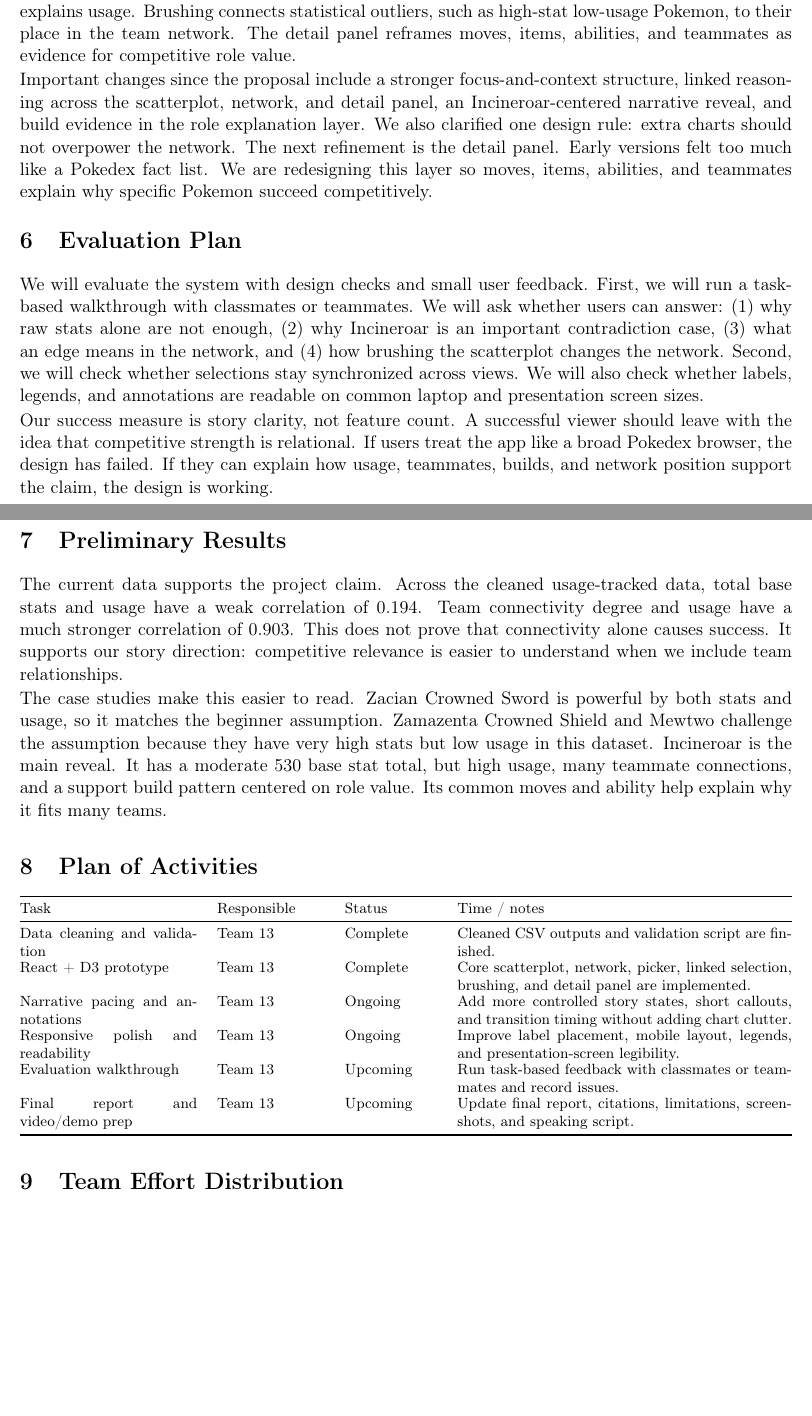
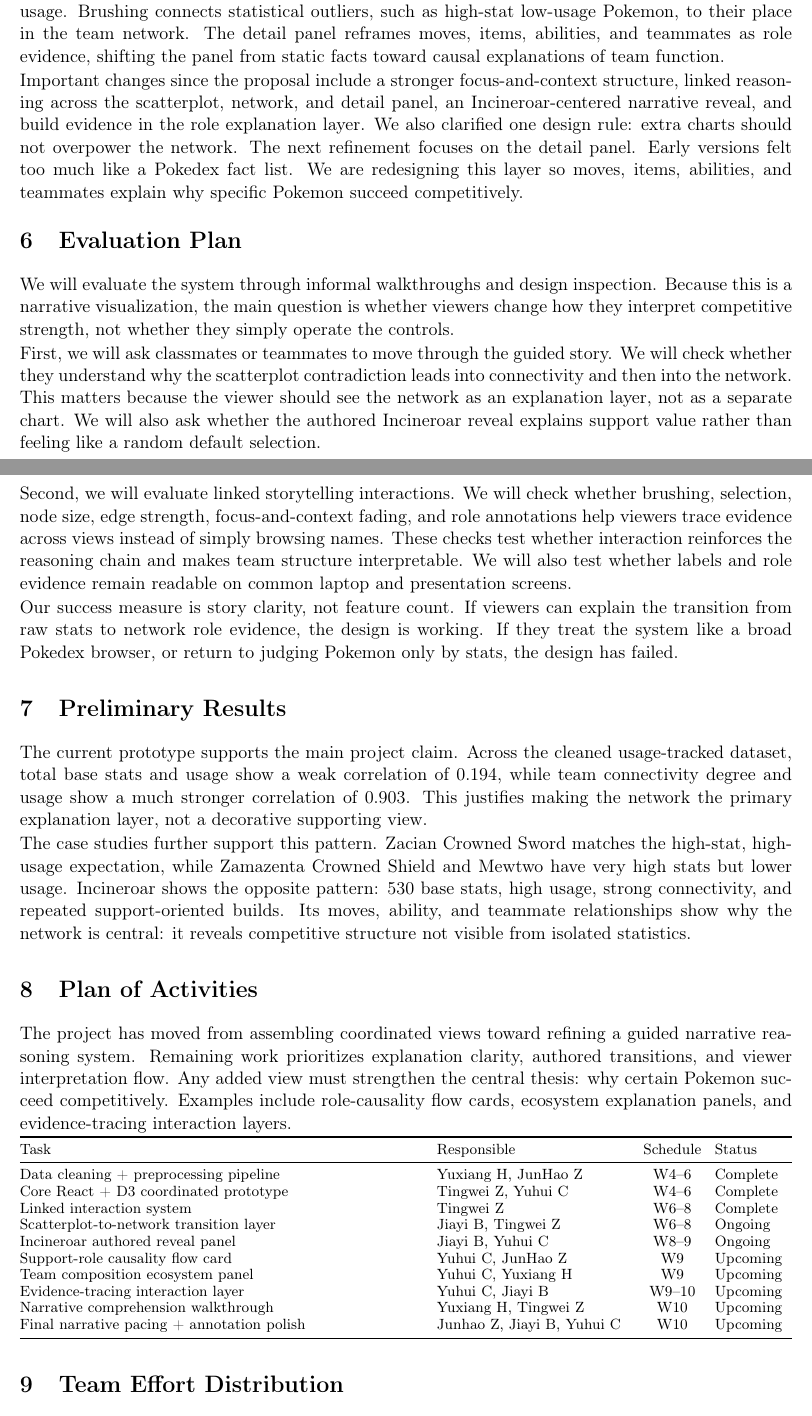
Before and after one commit to MaxCDX/ECS_163_final_team_13, a LaTeX document (report/team13progress.tex): two parts of pages 4 and 5 of 6 before the commit and two parts of pages 3 and 4 of 5 after it, joined at a grey line, cut so that both start at the same text, the shorter picture padded with empty space. Compiled offline with pdfLaTeX.

Commit message:
progress

```diff
--- a/report/team13progress.tex
+++ b/report/team13progress.tex
@@ -82 +97,2 @@ The force-directed network remains the main character. Node size shows usage per
 
+The supporting scatterplot stays smaller. It starts the contradiction: raw stat total weakly explains usage. Brushing connects statistical outliers, such as high-stat low-usage Pokemon, to their place in the team network. The detail panel reframes moves, items, abilities, and teammates as role evidence, shifting the panel from static facts toward causal explanations of team function.
@@ -84,39 +99,45 @@ The force-directed network remains the main character. Node size shows usage per
 
-The supporting scatterplot is intentionally smaller. It starts the contradiction: raw stat total weakly explains usage. Brushing connects statistical outliers, such as high-stat low-usage Pokemon, to their place in the team network. The detail panel reframes moves, items, abilities, and teammates as evidence for competitive role value.
-
-Important changes since the proposal include a stronger focus-and-context structure, linked reasoning across the scatterplot, network, and detail panel, an Incineroar-centered narrative reveal, and build evidence in the role explanation layer. We also clarified one design rule: extra charts should not overpower the network. The next refinement is the detail panel. Early versions felt too much like a Pokedex fact list. We are redesigning this layer so moves, items, abilities, and teammates explain why specific Pokemon succeed competitively.
+Important changes since the proposal include a stronger focus-and-context structure, linked reasoning across the scatterplot, network, and detail panel, an Incineroar-centered narrative reveal, and build evidence in the role explanation layer. We also clarified one design rule: extra charts should not overpower the network. The next refinement focuses on the detail panel. Early versions felt too much like a Pokedex fact list. We are redesigning this layer so moves, items, abilities, and teammates explain why specific Pokemon succeed competitively.
 
 \vspace{-0.45em}
 \section{Evaluation Plan}
 
-We will evaluate the system with design checks and small user feedback. First, we will run a task-based walkthrough with classmates or teammates. We will ask whether users can answer: (1) why raw stats alone are not enough, (2) why Incineroar is an important contradiction case, (3) what an edge means in the network, and (4) how brushing the scatterplot changes the network. Second, we will check whether selections stay synchronized across views. We will also check whether labels, legends, and annotations are readable on common laptop and presentation screen sizes.
+We will evaluate the system through informal walkthroughs and design inspection. Because this is a narrative visualization, the main question is whether viewers change how they interpret competitive strength, not whether they simply operate the controls.
 
-Our success measure is story clarity, not feature count. A successful viewer should leave with the idea that competitive strength is relational. If users treat the app like a broad Pokedex browser, the design has failed. If they can explain how usage, teammates, builds, and network position support the claim, the design is working.
+First, we will ask classmates or teammates to move through the guided story. We will check whether they understand why the scatterplot contradiction leads into connectivity and then into the network. This matters because the viewer should see the network as an explanation layer, not as a separate chart. We will also ask whether the authored Incineroar reveal explains support value rather than feeling like a random default selection.
 
+Second, we will evaluate linked storytelling interactions. We will check whether brushing, selection, node size, edge strength, focus-and-context fading, and role annotations help viewers trace evidence across views instead of simply browsing names. These checks test whether interaction reinforces the reasoning chain and makes team structure interpretable. We will also test whether labels and role evidence remain readable on common laptop and presentation screens.
+
+Our success measure is story clarity, not feature count. If viewers can explain the transition from raw stats to network role evidence, the design is working. If they treat the system like a broad Pokedex browser, or return to judging Pokemon only by stats, the design has failed.
 \section{Preliminary Results}
 
-The current data supports the project claim. Across the cleaned usage-tracked data, total base stats and usage have a weak correlation of 0.194. Team connectivity degree and usage have a much stronger correlation of 0.903. This does not prove that connectivity alone causes success. It supports our story direction: competitive relevance is easier to understand when we include team relationships.
+The current prototype supports the main project claim. Across the cleaned usage-tracked dataset, total base stats and usage show a weak correlation of 0.194, while team connectivity degree and usage show a much stronger correlation of 0.903. This justifies making the network the primary explanation layer, not a decorative supporting view.
 
-The case studies make this easier to read. Zacian Crowned Sword is powerful by both stats and usage, so it matches the beginner assumption. Zamazenta Crowned Shield and Mewtwo challenge the assumption because they have very high stats but low usage in this dataset. Incineroar is the main reveal. It has a moderate 530 base stat total, but high usage, many teammate connections, and a support build pattern centered on role value. Its common moves and ability help explain why it fits many teams.
-
+The case studies further support this pattern. Zacian Crowned Sword matches the high-stat, high-usage expectation, while Zamazenta Crowned Shield and Mewtwo have very high stats but lower usage. Incineroar shows the opposite pattern: 530 base stats, high usage, strong connectivity, and repeated support-oriented builds. Its moves, ability, and teammate relationships show why the network is central: it reveals competitive structure not visible from isolated statistics.
 \section{Plan of Activities}
 
-\footnotesize
-\renewcommand{\arraystretch}{0.88}
-\begin{tabularx}{\linewidth}{@{}p{0.23\linewidth}p{0.14\linewidth}p{0.12\linewidth}X@{}}
+The project has moved from assembling coordinated views toward refining a guided narrative reasoning system. Remaining work prioritizes explanation clarity, authored transitions, and viewer interpretation flow. Any added view must strengthen the central thesis: why certain Pokemon succeed competitively. Examples include role-causality flow cards, ecosystem explanation panels, and evidence-tracing interaction layers.
+
+{\footnotesize
+\setlength{\tabcolsep}{3.5pt}
+\renewcommand{\arraystretch}{0.92}
+\begin{tabularx}{\linewidth}{@{}>{\raggedright\arraybackslash}X >{\raggedright\arraybackslash}p{0.25\linewidth} >{\centering\arraybackslash}p{0.08\linewidth} >{\raggedright\arraybackslash}p{0.10\linewidth}@{}}
 \toprule
-Task & Responsible & Status & Time / notes \\
+Task & Responsible & Schedule & Status \\
 \midrule
-Data cleaning and validation & Team 13 & Complete & Cleaned CSV outputs and validation script are finished. \\
-React + D3 prototype & Team 13 & Complete & Core scatterplot, network, picker, linked selection, brushing, and detail panel are implemented. \\
-Narrative pacing and annotations & Team 13 & Ongoing & Add more controlled story states, short callouts, and transition timing without adding chart clutter. \\
-Responsive polish and readability & Team 13 & Ongoing & Improve label placement, mobile layout, legends, and presentation-screen legibility. \\
-Evaluation walkthrough & Team 13 & Upcoming & Run task-based feedback with classmates or teammates and record issues. \\
-Final report and video/demo prep & Team 13 & Upcoming & Update final report, citations, limitations, screenshots, and speaking script. \\
+Data cleaning + preprocessing pipeline & Yuxiang H, JunHao Z & W4--6 & Complete \\
+Core React + D3 coordinated prototype & Tingwei Z, Yuhui C & W4--6 & Complete \\
+Linked interaction system & Tingwei Z & W6--8 & Complete \\
+Scatterplot-to-network transition layer & Jiayi B, Tingwei Z & W6--8 & Ongoing \\
+Incineroar authored reveal panel & Jiayi B, Yuhui C & W8--9 & Ongoing \\
+Support-role causality flow card & Yuhui C, JunHao Z & W9 & Upcoming \\
+Team composition ecosystem panel & Yuhui C, Yuxiang H & W9 & Upcoming \\
+Evidence-tracing interaction layer & Yuhui C, Jiayi B & W9--10 & Upcoming \\
+Narrative comprehension walkthrough & Yuxiang H, Tingwei Z & W10 & Upcoming \\
+Final narrative pacing + annotation polish & Junhao Z, Jiayi B, Yuhui C & W10 & Upcoming \\
 \bottomrule
 \end{tabularx}
-\renewcommand{\arraystretch}{1}
-\normalsize
+}
 \vspace{-0.35em}
 
 \section{Team Effort Distribution}
```
Also changed, not shown: report/team13progress.bbl, report/team13progress.tex (48 more changed lines).
